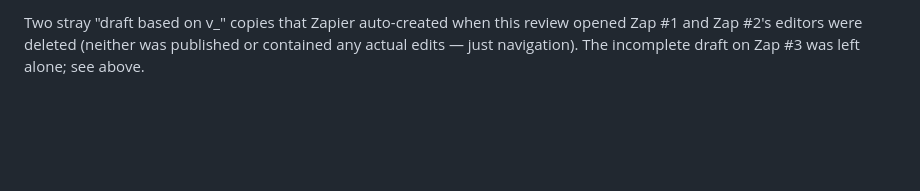
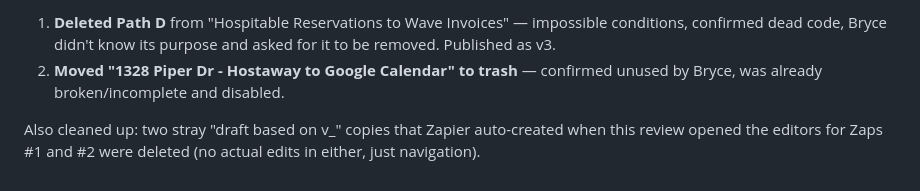
Before and after one commit to spotlesslhc/Hermes-project, a Markdown page: Knowledge/systems/zapier-automations.md, the part around one of its changes. Rendered like a GitHub page; blank space fills up the shorter version.

```diff
--- a/Knowledge/systems/zapier-automations.md
+++ b/Knowledge/systems/zapier-automations.md
@@ -116,5 +118,10 @@ functionality should actually watch for, beyond "did a run error."
 
-Two stray "draft based on v_" copies that Zapier auto-created when this
-review opened Zap #1 and Zap #2's editors were deleted (neither was
-published or contained any actual edits — just navigation). The
-incomplete draft on Zap #3 was left alone; see above.
+1. **Deleted Path D** from "Hospitable Reservations to Wave Invoices" —
+   impossible conditions, confirmed dead code, Bryce didn't know its
+   purpose and asked for it to be removed. Published as v3.
+2. **Moved "1328 Piper Dr - Hostaway to Google Calendar" to trash** —
+   confirmed unused by Bryce, was already broken/incomplete and disabled.
+
+Also cleaned up: two stray "draft based on v_" copies that Zapier
+auto-created when this review opened the editors for Zaps #1 and #2 were
+deleted (no actual edits in either, just navigation).
```
Also changed, not shown: other parts of Knowledge/systems/zapier-automations.md (+80 -78 lines), Knowledge/decisions/2026-09-22-zapier-review-missed-paths.md (added, +58 -0 lines), Knowledge/unfinished-projects/zapier-overseer-buildout.md (+49 -38 lines).
